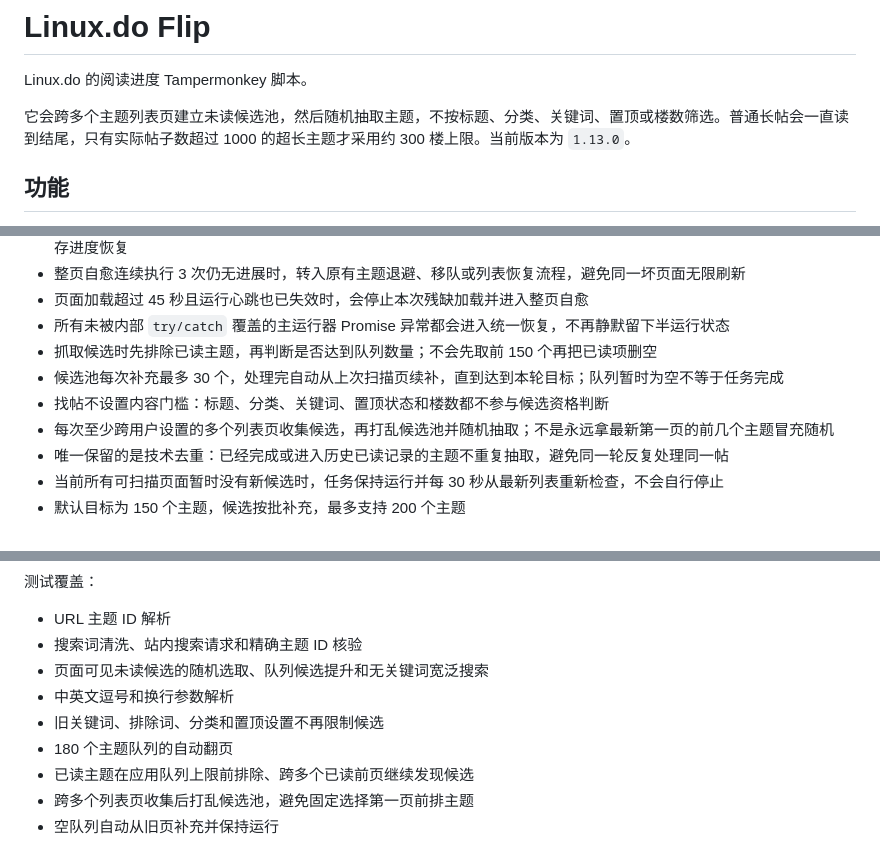
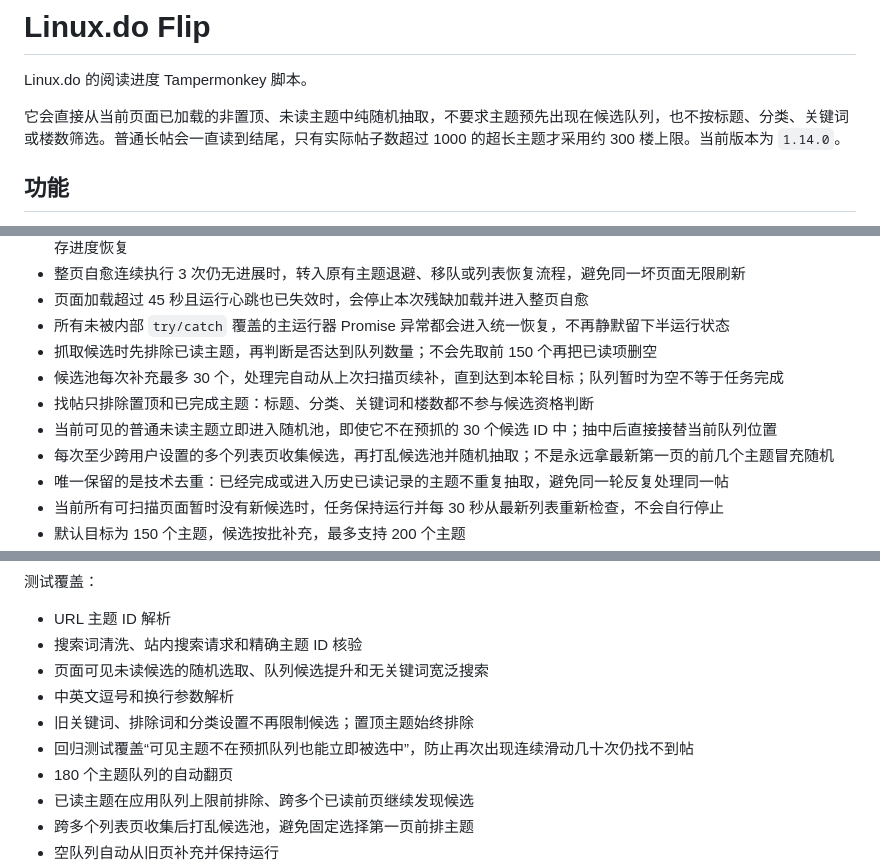
Before and after one commit to zizegak916-glitch/template-shop, a Markdown page: linuxdo-flip/README.md, 3 parts joined by grey strips. Drawn GitHub-style.

Commit message:
docs(linuxdo-flip): explain non-pinned random browsing

```diff
--- a/linuxdo-flip/README.md
+++ b/linuxdo-flip/README.md
@@ -2,7 +2,7 @@
 
 Linux.do 的阅读进度 Tampermonkey 脚本。
 
-它会跨多个主题列表页建立未读候选池，然后随机抽取主题，不按标题、分类、关键词、置顶或楼数筛选。普通长帖会一直读到结尾，只有实际帖子数超过 1000 的超长主题才采用约 300 楼上限。当前版本为 `1.13.0`。
+它会直接从当前页面已加载的非置顶、未读主题中纯随机抽取，不要求主题预先出现在候选队列，也不按标题、分类、关键词或楼数筛选。普通长帖会一直读到结尾，只有实际帖子数超过 1000 的超长主题才采用约 300 楼上限。当前版本为 `1.14.0`。
 
 ## 功能
 
@@ -14,7 +14,8 @@ Linux.do 的阅读进度 Tampermonkey 脚本。
 - 所有未被内部 `try/catch` 覆盖的主运行器 Promise 异常都会进入统一恢复，不再静默留下半运行状态
 - 抓取候选时先排除已读主题，再判断是否达到队列数量；不会先取前 150 个再把已读项删空
 - 候选池每次补充最多 30 个，处理完自动从上次扫描页续补，直到达到本轮目标；队列暂时为空不等于任务完成
-- 找帖不设置内容门槛：标题、分类、关键词、置顶状态和楼数都不参与候选资格判断
+- 找帖只排除置顶和已完成主题：标题、分类、关键词和楼数都不参与候选资格判断
+- 当前可见的普通未读主题立即进入随机池，即使它不在预抓的 30 个候选 ID 中；抽中后直接接替当前队列位置
 - 每次至少跨用户设置的多个列表页收集候选，再打乱候选池并随机抽取；不是永远拿最新第一页的前几个主题冒充随机
 - 唯一保留的是技术去重：已经完成或进入历史已读记录的主题不重复抽取，避免同一轮反复处理同一帖
 - 当前所有可扫描页面暂时没有新候选时，任务保持运行并每 30 秒从最新列表重新检查，不会自行停止
@@ -137,7 +138,8 @@ node linuxdo-flip/test_linuxdo_flip.js
 - 搜索词清洗、站内搜索请求和精确主题 ID 核验
 - 页面可见未读候选的随机选取、队列候选提升和无关键词宽泛搜索
 - 中英文逗号和换行参数解析
-- 旧关键词、排除词、分类和置顶设置不再限制候选
+- 旧关键词、排除词和分类设置不再限制候选；置顶主题始终排除
+- 回归测试覆盖“可见主题不在预抓队列也能立即被选中”，防止再次出现连续滑动几十次仍找不到帖
 - 180 个主题队列的自动翻页
 - 已读主题在应用队列上限前排除、跨多个已读前页继续发现候选
 - 跨多个列表页收集后打乱候选池，避免固定选择第一页前排主题
```
Also changed, not shown: other parts of linuxdo-flip/README.md (+1 -1 lines).
